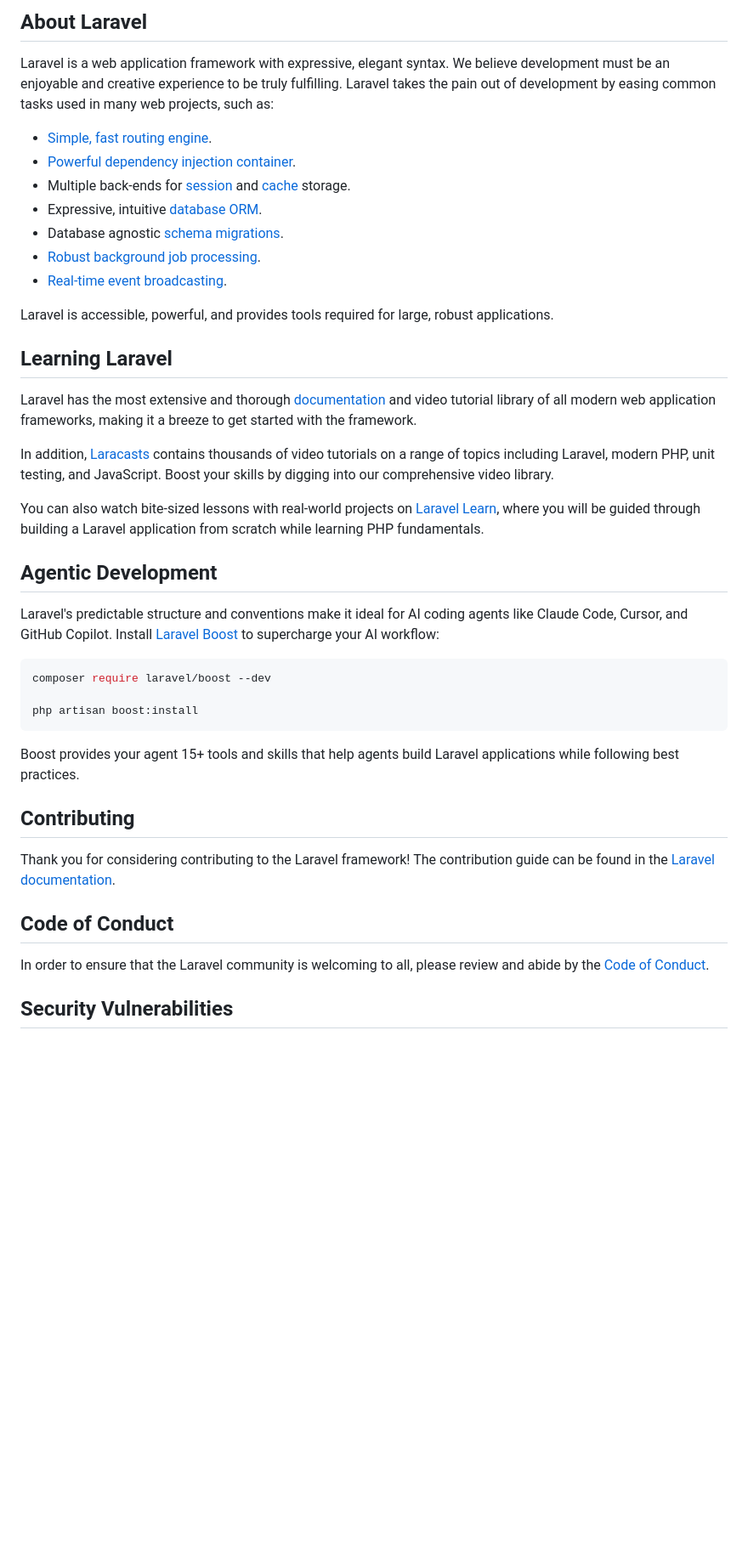
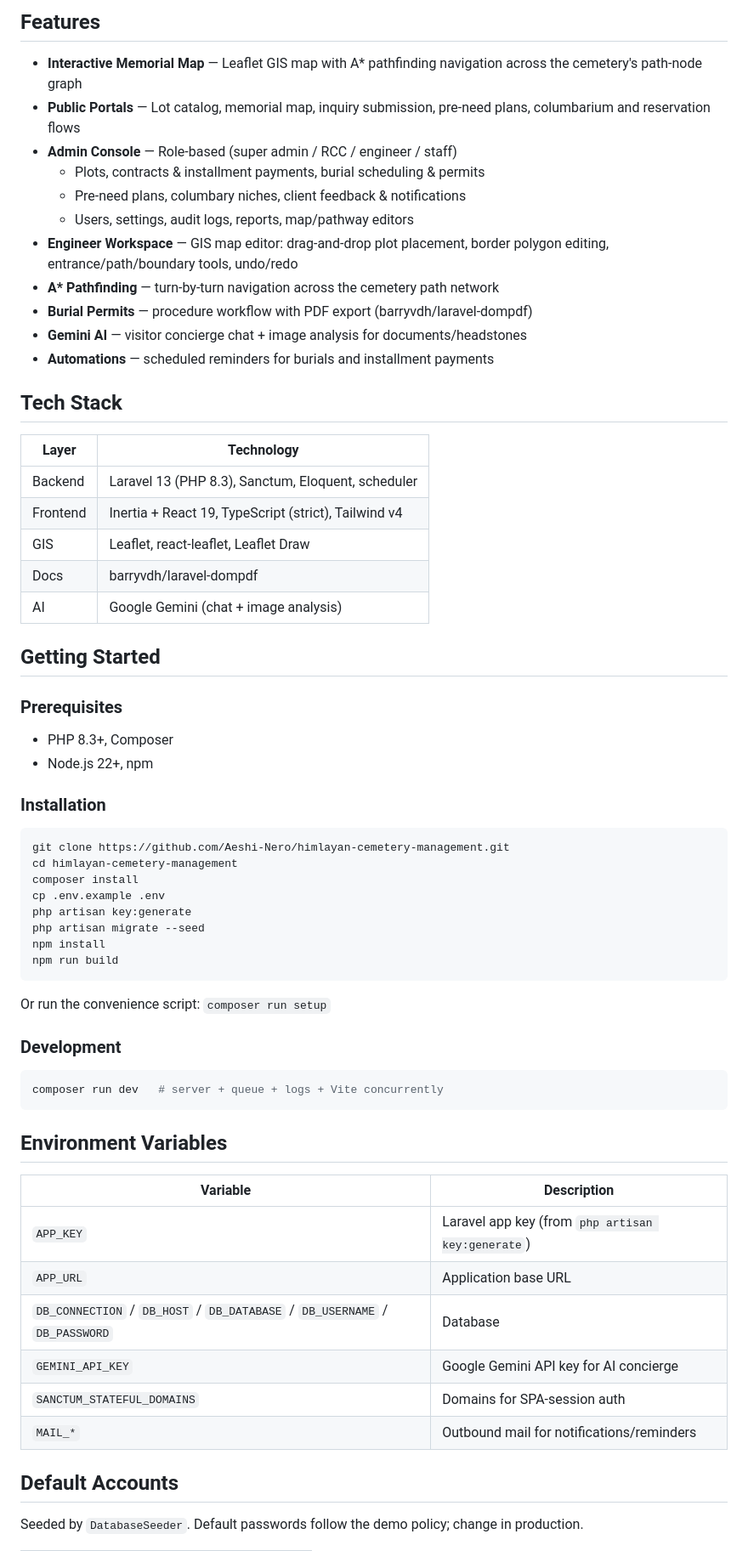
Before and after one commit to Aeshi-Nero/himlayan-cemetery-management, a Markdown page: README.md, the part around one of its changes. Shown at 85% size. Rendered like a GitHub page; blank space fills up the shorter version.

Commit message:
docs: add AGENTS.md (opencode guide) and project README

````diff
--- a/README.md
+++ b/README.md
@@ -9,45 +4,66 @@
 
-## About Laravel
+## Features
 
-Laravel is a web application framework with expressive, elegant syntax. We believe development must be an enjoyable and creative experience to be truly fulfilling. Laravel takes the pain out of development by easing common tasks used in many web projects, such as:
+- **Interactive Memorial Map** — Leaflet GIS map with A* pathfinding navigation across the cemetery's path-node graph
+- **Public Portals** — Lot catalog, memorial map, inquiry submission, pre-need plans, columbarium and reservation flows
+- **Admin Console** — Role-based (super admin / RCC / engineer / staff)
+  - Plots, contracts & installment payments, burial scheduling & permits
+  - Pre-need plans, columbary niches, client feedback & notifications
+  - Users, settings, audit logs, reports, map/pathway editors
+- **Engineer Workspace** — GIS map editor: drag-and-drop plot placement, border polygon editing, entrance/path/boundary tools, undo/redo
+- **A\* Pathfinding** — turn-by-turn navigation across the cemetery path network
+- **Burial Permits** — procedure workflow with PDF export (barryvdh/laravel-dompdf)
+- **Gemini AI** — visitor concierge chat + image analysis for documents/headstones
+- **Automations** — scheduled reminders for burials and installment payments
 
-- [Simple, fast routing engine](https://laravel.com/docs/routing).
-- [Powerful dependency injection container](https://laravel.com/docs/container).
-- Multiple back-ends for [session](https://laravel.com/docs/session) and [cache](https://laravel.com/docs/cache) storage.
-- Expressive, intuitive [database ORM](https://laravel.com/docs/eloquent).
-- Database agnostic [schema migrations](https://laravel.com/docs/migrations).
-- [Robust background job processing](https://laravel.com/docs/queues).
-- [Real-time event broadcasting](https://laravel.com/docs/broadcasting).
+## Tech Stack
 
-Laravel is accessible, powerful, and provides tools required for large, robust applications.
+| Layer | Technology |
+|-------|-----------|
+| Backend | Laravel 13 (PHP 8.3), Sanctum, Eloquent, scheduler |
+| Frontend | Inertia + React 19, TypeScript (strict), Tailwind v4 |
+| GIS | Leaflet, react-leaflet, Leaflet Draw |
+| Docs | barryvdh/laravel-dompdf |
+| AI | Google Gemini (chat + image analysis) |
 
-## Learning Laravel
+## Getting Started
 
-Laravel has the most extensive and thorough [documentation](https://laravel.com/docs) and video tutorial library of all modern web application frameworks, making it a breeze to get started with the framework.
+### Prerequisites
+- PHP 8.3+, Composer
+- Node.js 22+, npm
 
-In addition, [Laracasts](https://laracasts.com) contains thousands of video tutorials on a range of topics including Laravel, modern PHP, unit testing, and JavaScript. Boost your skills by digging into our comprehensive video library.
-
-You can also watch bite-sized lessons with real-world projects on [Laravel Learn](https://laravel.com/learn), where you will be guided through building a Laravel application from scratch while learning PHP fundamentals.
-
-## Agentic Development
-
-Laravel's predictable structure and conventions make it ideal for AI coding agents like Claude Code, Cursor, and GitHub Copilot. Install [Laravel Boost](https://laravel.com/docs/ai) to supercharge your AI workflow:
+### Installation
 
 ```bash
-composer require laravel/boost --dev
-
-php artisan boost:install
+git clone https://github.com/Aeshi-Nero/himlayan-cemetery-management.git
+cd himlayan-cemetery-management
+composer install
+cp .env.example .env
+php artisan key:generate
+php artisan migrate --seed
+npm install
+npm run build
 ```
 
-Boost provides your agent 15+ tools and skills that help agents build Laravel applications while following best practices.
+Or run the convenience script: `composer run setup`
 
-## Contributing
+### Development
+```bash
+composer run dev   # server + queue + logs + Vite concurrently
+```
 
-Thank you for considering contributing to the Laravel framework! The contribution guide can be found in the [Laravel documentation](https://laravel.com/docs/contributions).
+## Environment Variables
 
-## Code of Conduct
+| Variable | Description |
+|----------|-------------|
+| `APP_KEY` | Laravel app key (from `php artisan key:generate`) |
+| `APP_URL` | Application base URL |
+| `DB_CONNECTION` / `DB_HOST` / `DB_DATABASE` / `DB_USERNAME` / `DB_PASSWORD` | Database |
+| `GEMINI_API_KEY` | Google Gemini API key for AI concierge |
+| `SANCTUM_STATEFUL_DOMAINS` | Domains for SPA-session auth |
+| `MAIL_*` | Outbound mail for notifications/reminders |
 
-In order to ensure that the Laravel community is welcoming to all, please review and abide by the [Code of Conduct](https://laravel.com/docs/contributions#code-of-conduct).
+## Default Accounts
 
-## Security Vulnerabilities
+Seeded by `DatabaseSeeder`. Default passwords follow the demo policy; change in production.
 
````
Also changed, not shown: other parts of README.md (+24 -10 lines), AGENTS.md (added, +75 -0 lines).
